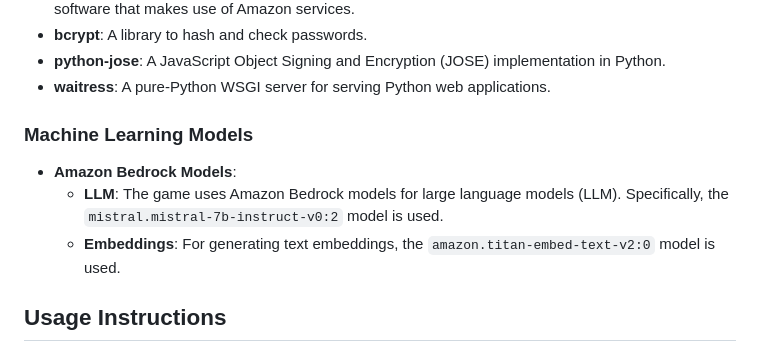
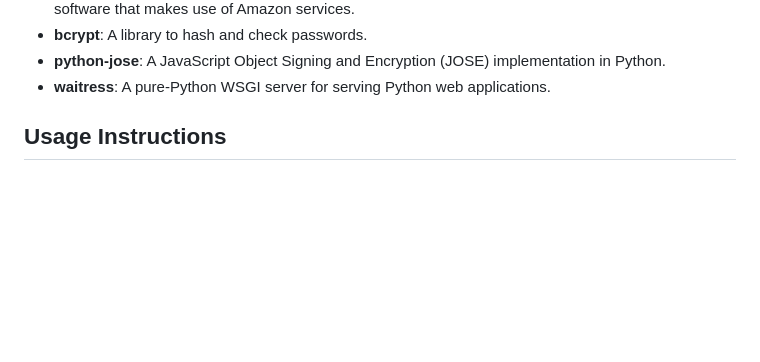
Before and after one commit to HamaRegaya/contexto, a Markdown page: README.md, the part around the change printed below. GitHub-like rendering; blank space fills up the shorter version.

```diff
--- a/README.md
+++ b/README.md
@@ -86,11 +89,7 @@ Cognify is an engaging word guessing game where players compete against an AI to
 - **python-jose**: A JavaScript Object Signing and Encryption (JOSE) implementation in Python.
 - **waitress**: A pure-Python WSGI server for serving Python web applications.
 
-### Machine Learning Models
 
-- **Amazon Bedrock Models**:
-  - **LLM**: The game uses Amazon Bedrock models for large language models (LLM). Specifically, the `mistral.mistral-7b-instruct-v0:2` model is used.
-  - **Embeddings**: For generating text embeddings, the `amazon.titan-embed-text-v2:0` model is used.
 
 ## Usage Instructions
 
```
Also changed, not shown: other parts of README.md (+6 -3 lines).
